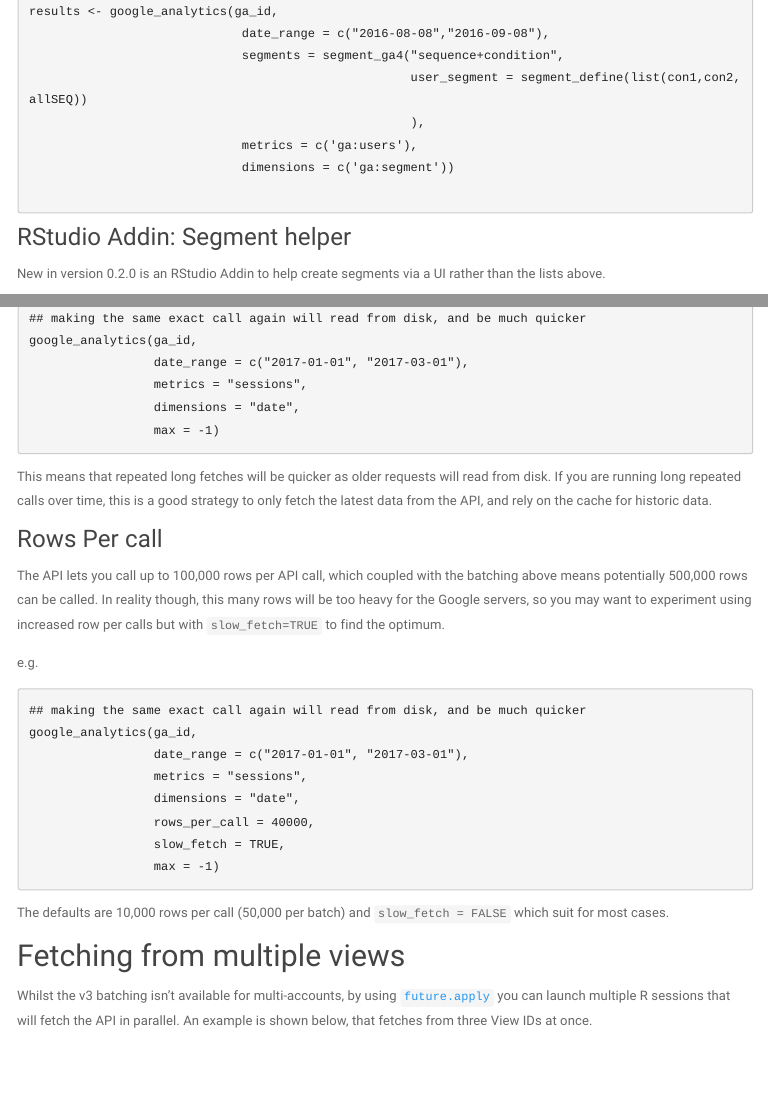
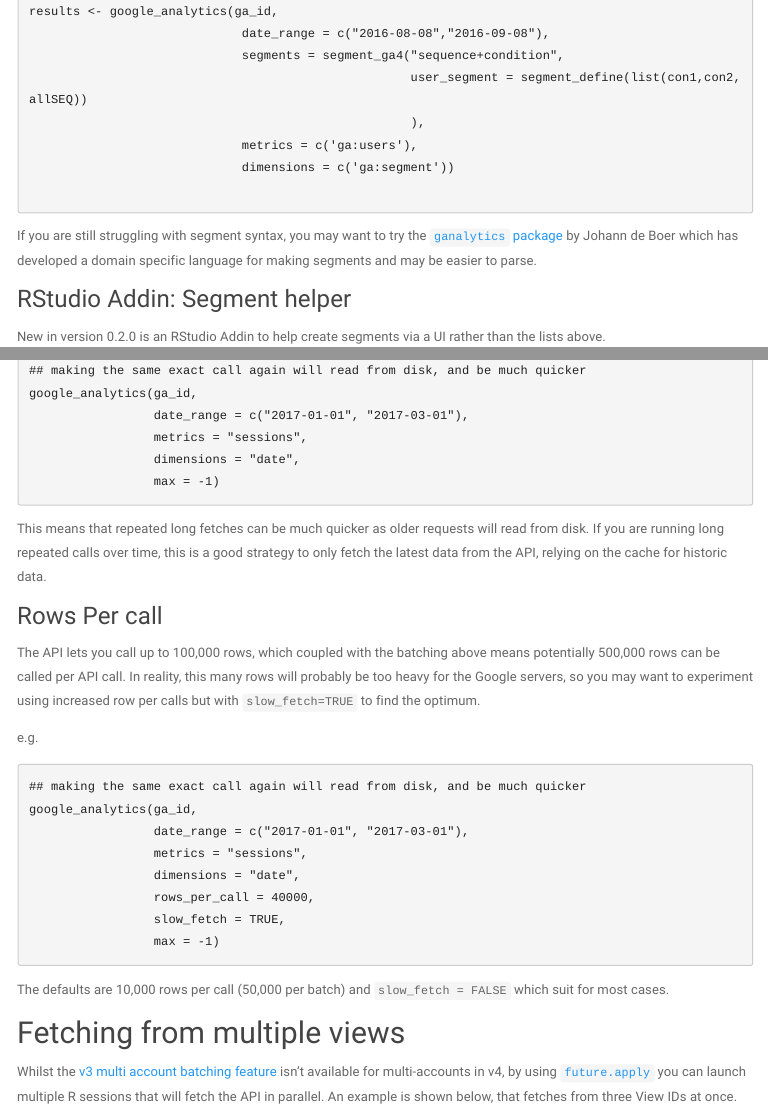
Before and after one commit to 8-bit-sheep/googleAnalyticsR, an R Markdown document (v4.Rmd): the page in a window 1100 px wide, from 13280 px down, and a second part further down, joined at a grey line. The pictures show the output file v4.html that the author committed with the source, opened offline; library style sheets and scripts come from the installed R packages; menus at the side of the page are left out.

Commit message:
v4 edits

````diff
--- a/v4.Rmd
+++ b/v4.Rmd
@@ -600,6 +600,8 @@ results <- google_analytics(ga_id,
 
 ```
 
+If you are still struggling with segment syntax, you may want to try the [`ganalytics` package](https://github.com/jdeboer/ganalytics/issues/56) by Johann de Boer which has developed a domain specific language for making segments and may be easier to parse.
+
 ### RStudio Addin: Segment helper
 
 New in version 0.2.0 is an RStudio Addin to help create segments via a UI rather than the lists above.
@@ -723,11 +725,11 @@ google_analytics(ga_id,
                  max = -1)
 ```
 
-This means that repeated long fetches will be quicker as older requests will read from disk.  If you are running long repeated calls over time, this is a good strategy to only fetch the latest data from the API, and rely on the cache for historic data.
+This means that repeated long fetches can be much quicker as older requests will read from disk.  If you are running long repeated calls over time, this is a good strategy to only fetch the latest data from the API, relying on the cache for historic data.
 
 ### Rows Per call
 
-The API lets you call up to 100,000 rows per API call, which coupled with the batching above means potentially 500,000 rows can be called.  In reality though, this many rows will be too heavy for the Google servers, so you may want to experiment using increased row per calls but with `slow_fetch=TRUE` to find the optimum.
+The API lets you call up to 100,000 rows, which coupled with the batching above means potentially 500,000 rows can be called per API call.  In reality, this many rows will probably be too heavy for the Google servers, so you may want to experiment using increased row per calls but with `slow_fetch=TRUE` to find the optimum.
 
 e.g.
 
@@ -746,7 +748,7 @@ The defaults are 10,000 rows per call (50,000 per batch) and `slow_fetch = FALSE
 
 ## Fetching from multiple views
 
-Whilst the v3 batching isn't available for multi-accounts, by using [`future.apply`](https://github.com/HenrikBengtsson/future.apply) you can launch multiple R sessions that will fetch the API in parallel.  An example is shown below, that fetches from three View IDs at once.
+Whilst the [v3 multi account batching feature](http://code.markedmondson.me/googleAnalyticsR/v3.html) isn't available for multi-accounts in v4, by using [`future.apply`](https://github.com/HenrikBengtsson/future.apply) you can launch multiple R sessions that will fetch the API in parallel.  An example is shown below, that fetches from three View IDs at once.
 
 The limiting factor willl then be the v4 [API limits](https://developers.google.com/analytics/devguides/reporting/core/v4/limits-quotas), which are currently 1000 requests per 100 seconds per user, per Google API project (e.g. you will probably want to setup your own Google project if making a lot of requests)
 
````
Also changed, not shown: v4.html, v4.Rmd (2 more changed lines).
